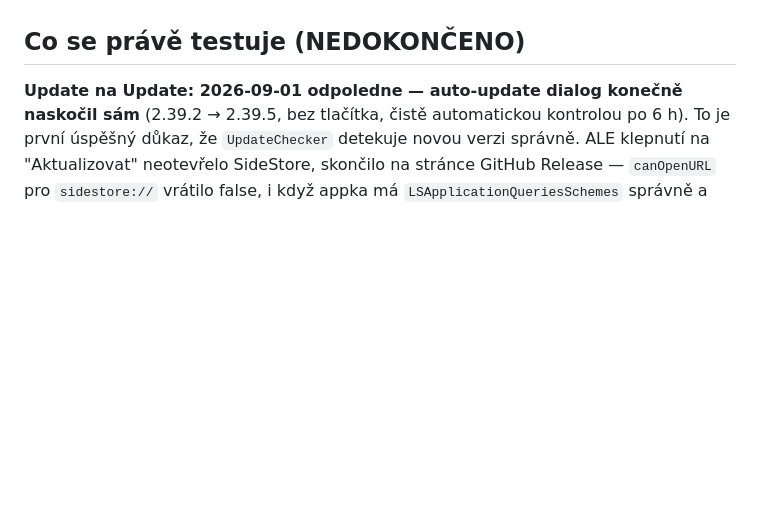
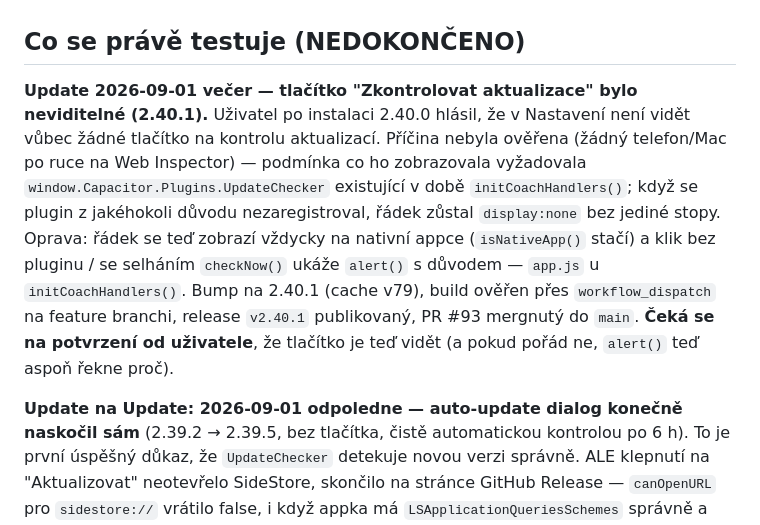
Before and after one commit to minetac123/calorie-tracker-pwa, a Markdown page: PROGRESS.md, the part around one of its changes. GitHub-like rendering; blank space fills up the shorter version.

Commit message:
docs: zapsat opravu tlačítka Zkontrolovat aktualizace (2.40.1) do PROGRESS.md

```diff
--- a/PROGRESS.md
+++ b/PROGRESS.md
@@ -66,6 +66,21 @@ zamýšlené na progress ring). `RestCountdownAudio` neřeší přerušení
 hovorem/Siri — po přerušení zbylá pípnutí nepřijdou.
 
 ## Co se právě testuje (NEDOKONČENO)
+
+**Update 2026-09-01 večer — tlačítko "Zkontrolovat aktualizace" bylo
+neviditelné (2.40.1).** Uživatel po instalaci 2.40.0 hlásil, že v
+Nastavení není vidět vůbec žádné tlačítko na kontrolu aktualizací.
+Příčina nebyla ověřena (žádný telefon/Mac po ruce na Web Inspector) —
+podmínka co ho zobrazovala vyžadovala `window.Capacitor.Plugins.UpdateChecker`
+existující v době `initCoachHandlers()`; když se plugin z jakéhokoli
+důvodu nezaregistroval, řádek zůstal `display:none` bez jediné stopy.
+Oprava: řádek se teď zobrazí vždycky na nativní appce
+(`isNativeApp()` stačí) a klik bez pluginu / se selháním `checkNow()`
+ukáže `alert()` s důvodem — `app.js` u `initCoachHandlers()`. Bump na
+2.40.1 (cache v79), build ověřen přes `workflow_dispatch` na feature
+branchi, release `v2.40.1` publikovaný, PR #93 mergnutý do `main`.
+**Čeká se na potvrzení od uživatele**, že tlačítko je teď vidět (a pokud
+pořád ne, `alert()` teď aspoň řekne proč).
 
 **Update na Update: 2026-09-01 odpoledne — auto-update dialog konečně
 naskočil sám** (2.39.2 → 2.39.5, bez tlačítka, čistě automatickou
```
Also changed, not shown: other parts of PROGRESS.md (+1 -1 lines).
